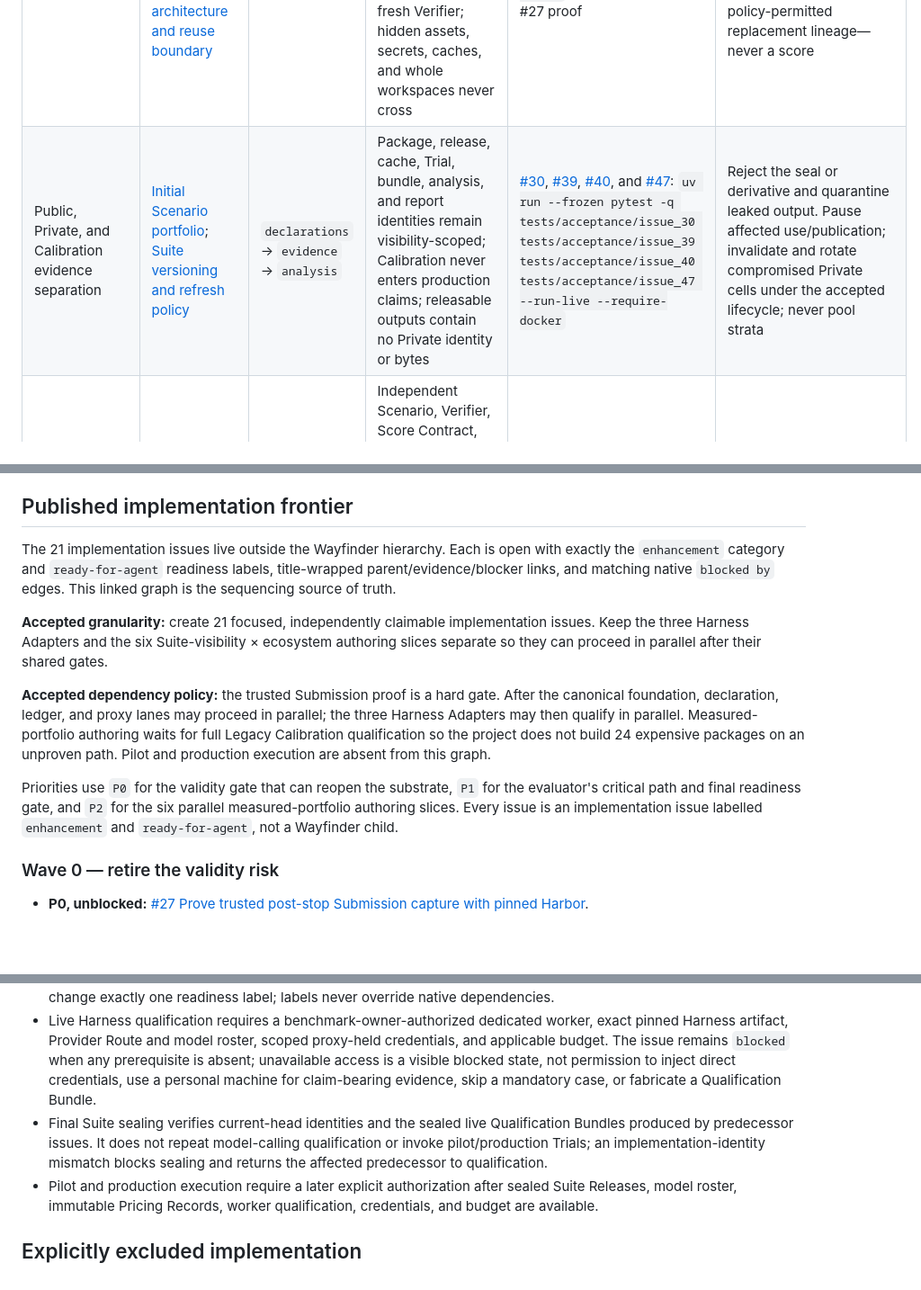
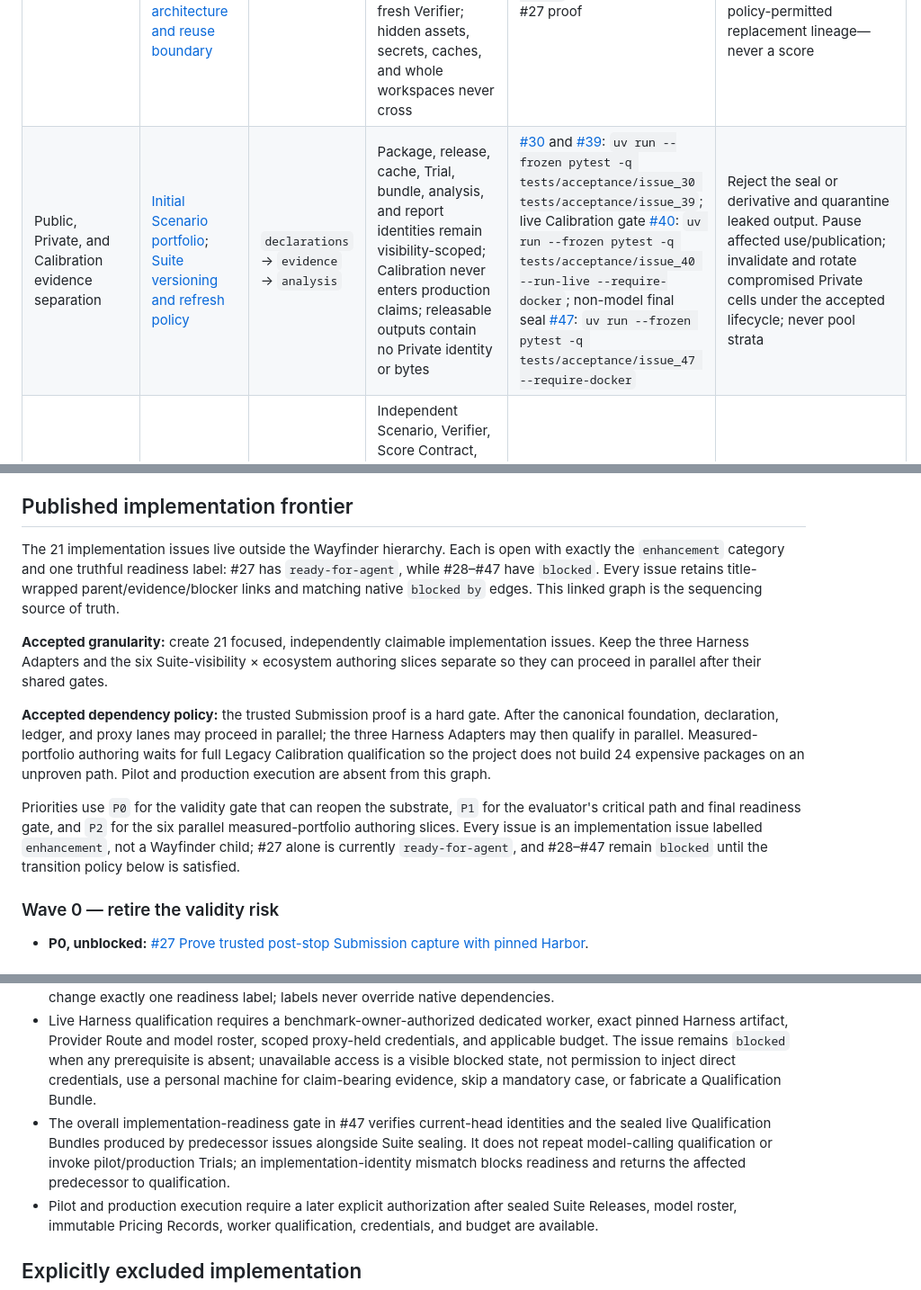
Before and after one commit to MihaiA24/model-benchmarking, a Markdown page: blueprint/final-validation-and-implementation-handoff.md, 3 parts joined by grey strips. Shown at 90% size. Drawn GitHub-style; blank space fills up the shorter version.

```diff
--- a/blueprint/final-validation-and-implementation-handoff.md
+++ b/blueprint/final-validation-and-implementation-handoff.md
@@ -40,7 +40,7 @@ The matrix below is the implementation handoff contract. An issue may split an i
 | Pinned substrate and supported extension seams | [Choose the benchmark substrate](../research/benchmark-substrate.md); [Benchmark architecture and reuse boundary](benchmark-architecture-and-reuse-boundary.md) | `runtime` | Harbor resolves to v0.18.0 commit `527d50d`; project code uses only qualified public Adapter, task, job, environment, verifier, and artifact seams and contains no fork, monkeypatch, or Harbor-internal lifecycle import | [#27](https://github.com/MihaiA24/model-benchmarking/issues/27): `uv run --project proofs/harbor-submission-capture --frozen pytest -q proofs/harbor-submission-capture/tests`; [#36](https://github.com/MihaiA24/model-benchmarking/issues/36): `uv run --frozen pytest -q tests/acceptance/issue_36 --run-live --require-docker` | Stop all dependent implementation. Reopen only the bounded substrate fallback; do not weaken the trust boundary or create a second lifecycle |
 | One comparable Harness condition through pinned Stock Profiles | [Harness adapter and launch contract](harness-adapter-and-launch-contract.md); [Benchmark architecture and reuse boundary](benchmark-architecture-and-reuse-boundary.md) | `runtime` | OMP, OpenCode, and Hermes each qualify from fresh state through the same proxy-only provider/model condition, exact Developer Brief bytes, limits, worker controls, and external evidence, with no undeclared normalization | [#32](https://github.com/MihaiA24/model-benchmarking/issues/32)–[#35](https://github.com/MihaiA24/model-benchmarking/issues/35): `uv run --frozen pytest -q tests/acceptance/issue_32 tests/acceptance/issue_33 tests/acceptance/issue_34 tests/acceptance/issue_35 --run-live --require-docker` | Mark the exact condition unsupported or unqualified, preserve Structural Missingness, and start no measured cell for it until a new Qualification Bundle passes |
 | Fresh hermetic Trial and trusted post-stop Submission | [Hermetic execution and integrity](hermetic-execution-and-integrity.md); [Scenario Package and authoring protocol](scenario-package-and-authoring-protocol.md); [Benchmark architecture and reuse boundary](benchmark-architecture-and-reuse-boundary.md) | `runtime` → `evidence` | Every Trial uses immutable provisioned inputs and fresh writable state; the complete Harness tree stops before trusted capture; only a validated Submission or no-op reaches a fresh Verifier; hidden assets, secrets, caches, and whole workspaces never cross | [#27](https://github.com/MihaiA24/model-benchmarking/issues/27), [#36](https://github.com/MihaiA24/model-benchmarking/issues/36), and [#37](https://github.com/MihaiA24/model-benchmarking/issues/37): `uv run --frozen pytest -q tests/acceptance/issue_36 tests/acceptance/issue_37 --run-live --require-docker` after the standalone #27 proof | Trusted-capture proof failure reopens the substrate seam. Trial-time capture, isolation, or independent-verifier failure yields `invalid_infrastructure`, quarantine, and only policy-permitted replacement lineage—never a score |
-| Public, Private, and Calibration evidence separation | [Initial Scenario portfolio](initial-scenario-portfolio.md); [Suite versioning and refresh policy](suite-versioning-and-refresh-policy.md) | `declarations` → `evidence` → `analysis` | Package, release, cache, Trial, bundle, analysis, and report identities remain visibility-scoped; Calibration never enters production claims; releasable outputs contain no Private identity or bytes | [#30](https://github.com/MihaiA24/model-benchmarking/issues/30), [#39](https://github.com/MihaiA24/model-benchmarking/issues/39), [#40](https://github.com/MihaiA24/model-benchmarking/issues/40), and [#47](https://github.com/MihaiA24/model-benchmarking/issues/47): `uv run --frozen pytest -q tests/acceptance/issue_30 tests/acceptance/issue_39 tests/acceptance/issue_40 tests/acceptance/issue_47 --run-live --require-docker` | Reject the seal or derivative and quarantine leaked output. Pause affected use/publication; invalidate and rotate compromised Private cells under the accepted lifecycle; never pool strata |
+| Public, Private, and Calibration evidence separation | [Initial Scenario portfolio](initial-scenario-portfolio.md); [Suite versioning and refresh policy](suite-versioning-and-refresh-policy.md) | `declarations` → `evidence` → `analysis` | Package, release, cache, Trial, bundle, analysis, and report identities remain visibility-scoped; Calibration never enters production claims; releasable outputs contain no Private identity or bytes | [#30](https://github.com/MihaiA24/model-benchmarking/issues/30) and [#39](https://github.com/MihaiA24/model-benchmarking/issues/39): `uv run --frozen pytest -q tests/acceptance/issue_30 tests/acceptance/issue_39`; live Calibration gate [#40](https://github.com/MihaiA24/model-benchmarking/issues/40): `uv run --frozen pytest -q tests/acceptance/issue_40 --run-live --require-docker`; non-model final seal [#47](https://github.com/MihaiA24/model-benchmarking/issues/47): `uv run --frozen pytest -q tests/acceptance/issue_47 --require-docker` | Reject the seal or derivative and quarantine leaked output. Pause affected use/publication; invalidate and rotate compromised Private cells under the accepted lifecycle; never pool strata |
 | Typed immutable identities and append-only evidence spine | [Run Ledger and provenance schema](run-ledger-and-provenance-schema.md); [Suite versioning and refresh policy](suite-versioning-and-refresh-policy.md) | `declarations` → `evidence` | Independent Scenario, Verifier, Score Contract, Suite, experiment, cell, attempt, bundle, and artifact identities round-trip canonically; every effective change is a valid Ledger Amendment; derived projections are reproducible | [#28](https://github.com/MihaiA24/model-benchmarking/issues/28), [#30](https://github.com/MihaiA24/model-benchmarking/issues/30), [#31](https://github.com/MihaiA24/model-benchmarking/issues/31), and [#37](https://github.com/MihaiA24/model-benchmarking/issues/37): `uv run --frozen pytest -q tests/acceptance/issue_28 tests/acceptance/issue_30 tests/acceptance/issue_31 tests/acceptance/issue_37` | Reject schema load, append, seal, or read-back; preserve original bytes; record only a valid append-only correction, supersession, invalidation, or replacement designation |
 | Disposition-aware paired fixed-suite inference | [Scoring and statistical analysis protocol](../research/scoring-and-statistical-analysis-protocol.md); [Generated benchmark report](generated-benchmark-report.md) | `analysis` | Strict `task_success` and secondary dimensions join complete randomized Matched Blocks at equal Scenario weight within exact strata; intervals, practical margins, multiplicity, denominators, and claim precedence reproduce golden vectors; no universal winner can be manufactured | [#39](https://github.com/MihaiA24/model-benchmarking/issues/39): `uv run --frozen pytest -q tests/acceptance/issue_39` | Emit `unsupported` for absent common support or incompatible evidence and `inconclusive` when uncertainty/claims do not qualify; fail report sealing on semantic or provenance mismatch |
 | Fixed pre-production repetition, completeness, and spend qualification | [Repetition counts and precision targets](repetition-counts-and-precision-targets.md); [Benchmark architecture and reuse boundary](benchmark-architecture-and-reuse-boundary.md) | `analysis` → `declarations` and `runtime` | The three-block pilot, 50,000 deterministic simulations, candidates `4/6/8/10/12`, Suite-stratified sharing, ±20-point/80% precision, 95th-percentile spend, `r−1`/90% completeness, and no-top-up rules reproduce exactly before experiment sealing | [#38](https://github.com/MihaiA24/model-benchmarking/issues/38): `uv run --frozen pytest -q tests/acceptance/issue_38`; campaign enforcement in [#36](https://github.com/MihaiA24/model-benchmarking/issues/36): `uv run --frozen pytest -q tests/acceptance/issue_36 --run-live --require-docker` | Seal no Production Design Selection or Production Experiment Manifest and start no affected measured Trial; reduce the pre-production roster or explicitly reopen the bounded design policy rather than top up outcomes |
@@ -105,13 +105,13 @@ The blueprint is ready to leave Wayfinder only when the implementation backlog a
 
 ## Published implementation frontier
 
-The 21 implementation issues live outside the Wayfinder hierarchy. Each is open with exactly the `enhancement` category and `ready-for-agent` readiness labels, title-wrapped parent/evidence/blocker links, and matching native `blocked by` edges. This linked graph is the sequencing source of truth.
+The 21 implementation issues live outside the Wayfinder hierarchy. Each is open with exactly the `enhancement` category and one truthful readiness label: #27 has `ready-for-agent`, while #28–#47 have `blocked`. Every issue retains title-wrapped parent/evidence/blocker links and matching native `blocked by` edges. This linked graph is the sequencing source of truth.
 
 **Accepted granularity:** create 21 focused, independently claimable implementation issues. Keep the three Harness Adapters and the six Suite-visibility × ecosystem authoring slices separate so they can proceed in parallel after their shared gates.
 
 **Accepted dependency policy:** the trusted Submission proof is a hard gate. After the canonical foundation, declaration, ledger, and proxy lanes may proceed in parallel; the three Harness Adapters may then qualify in parallel. Measured-portfolio authoring waits for full Legacy Calibration qualification so the project does not build 24 expensive packages on an unproven path. Pilot and production execution are absent from this graph.
 
-Priorities use `P0` for the validity gate that can reopen the substrate, `P1` for the evaluator's critical path and final readiness gate, and `P2` for the six parallel measured-portfolio authoring slices. Every issue is an implementation issue labelled `enhancement` and `ready-for-agent`, not a Wayfinder child.
+Priorities use `P0` for the validity gate that can reopen the substrate, `P1` for the evaluator's critical path and final readiness gate, and `P2` for the six parallel measured-portfolio authoring slices. Every issue is an implementation issue labelled `enhancement`, not a Wayfinder child; #27 alone is currently `ready-for-agent`, and #28–#47 remain `blocked` until the transition policy below is satisfied.
 
 ### Wave 0 — retire the validity risk
 
@@ -182,7 +182,7 @@ Priorities use `P0` for the validity gate that can reopen the substrate, `P1` fo
 - Independent Scenario review is a human gate owned by a benchmark-owner-designated reviewer who is independent of that Scenario's author and implementation. The sealed `scenario-review.json` records the reviewer identity/attestation, exact package identities, checklist version, signed approve/reject decision, per-axis reasons, and timestamp. Missing, conflicted, unavailable, unsigned, or rejected review blocks qualification; the implementation cannot approve professional realism, implementation neutrality, licensing, or undisclosed-answer risk on the reviewer's behalf.
 - `blocked` means an implementation issue is specified but not claimable because a native dependency or declared human/access prerequisite is open. `ready-for-agent` means every native blocker is closed and the issue's non-secret prerequisite attestation is present. The closing workflow for each issue must recompute downstream readiness and change exactly one readiness label; labels never override native dependencies.
 - Live Harness qualification requires a benchmark-owner-authorized dedicated worker, exact pinned Harness artifact, Provider Route and model roster, scoped proxy-held credentials, and applicable budget. The issue remains `blocked` when any prerequisite is absent; unavailable access is a visible blocked state, not permission to inject direct credentials, use a personal machine for claim-bearing evidence, skip a mandatory case, or fabricate a Qualification Bundle.
-- Final Suite sealing verifies current-head identities and the sealed live Qualification Bundles produced by predecessor issues. It does not repeat model-calling qualification or invoke pilot/production Trials; an implementation-identity mismatch blocks sealing and returns the affected predecessor to qualification.
+- The overall implementation-readiness gate in #47 verifies current-head identities and the sealed live Qualification Bundles produced by predecessor issues alongside Suite sealing. It does not repeat model-calling qualification or invoke pilot/production Trials; an implementation-identity mismatch blocks readiness and returns the affected predecessor to qualification.
 - Pilot and production execution require a later explicit authorization after sealed Suite Releases, model roster, immutable Pricing Records, worker qualification, credentials, and budget are available.
 
 ## Explicitly excluded implementation
```
Also changed, not shown: blueprint/repetition-counts-and-precision-targets.md (+1 -1 lines).
